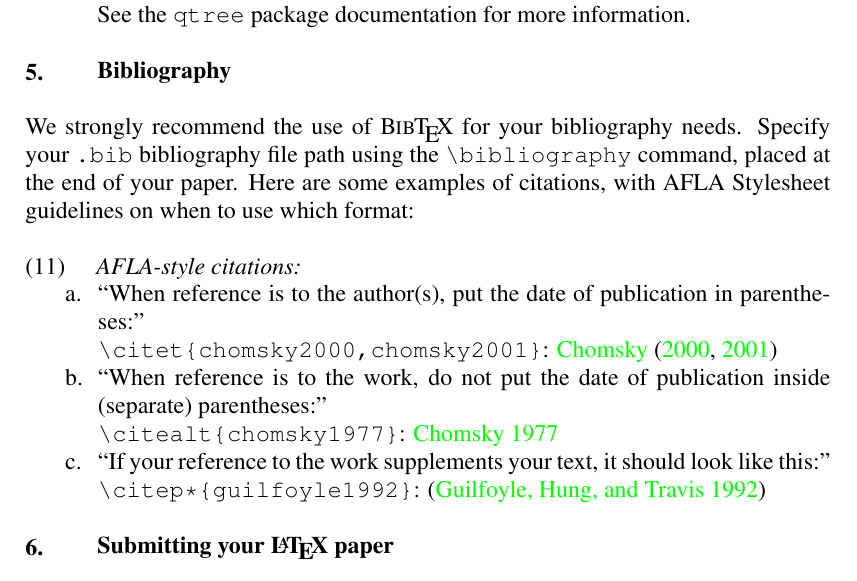
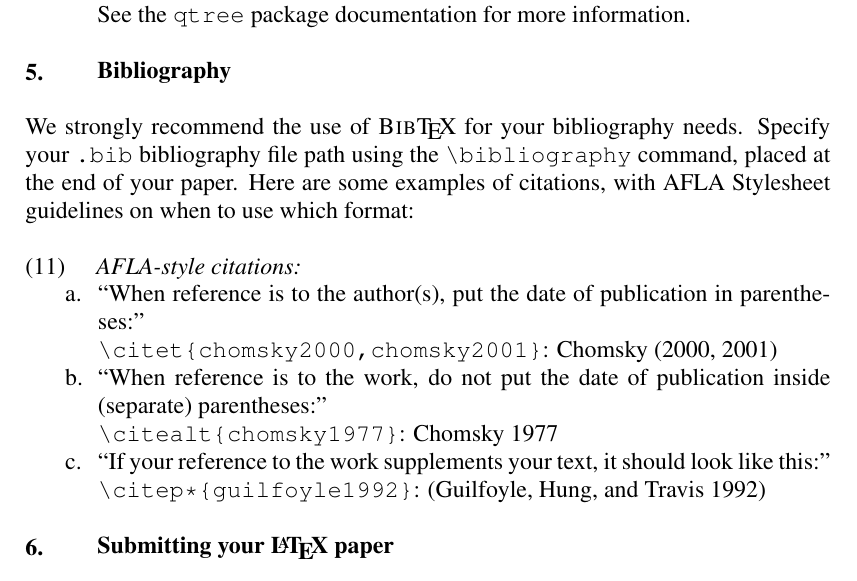
Before and after one commit to mitcho/AFLA, a LaTeX problem sheet (proceedings-example.tex): part of page 5 of 6, cut so that both start at the same text. Compiled offline with pdfLaTeX.

Commit message:
rm doc package
For some reason, the doc package (for the \BibTeX logo) messed up the
placement of the \thanks footnote

```diff
--- a/proceedings-example.tex
+++ b/proceedings-example.tex
@@ -2,9 +2,6 @@
 
 % Set the AFLA meeting number here:
 \setcounter{aflanumber}{22}
-
-% loaded only for the BiBTeX logo:
-\usepackage{doc}
 
 \begin{document}
 
@@ -192,7 +189,7 @@ See the \verb`qtree` package documentation for more information.
 
 \section{Bibliography}
 
-We strongly recommend the use of \BibTeX\ for your bibliography needs. Specify your \verb`.bib` bibliography file path using the \verb`\bibliography` command, placed at the end of your paper. Here are some examples of citations, with AFLA Stylesheet guidelines on when to use which format:
+We strongly recommend the use of \textsc{Bib}\TeX\ for your bibliography needs. Specify your \verb`.bib` bibliography file path using the \verb`\bibliography` command, placed at the end of your paper. Here are some examples of citations, with AFLA Stylesheet guidelines on when to use which format:
 
 \pex \textit{AFLA-style citations:}
 	\a ``When reference is to the author(s), put the date of publication in parentheses:''\\
```
Also changed, not shown: proceedings-example.pdf.
